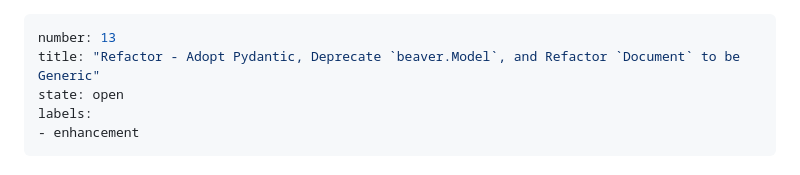
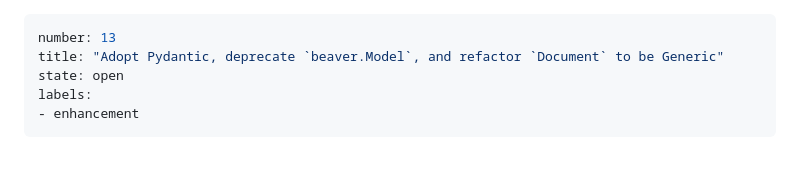
Before and after one commit to syalia-srl/beaver, a Markdown page: issues/13-adopt-pydantic-deprecate-beavermodel-and-refactor-document-to-be-generic.md, the part around the change. Drawn GitHub-style.

Commit message:
Sync issues

```diff
--- a/issues/13-refactor-adopt-pydantic-deprecate-beavermodel-and-refactor-document-to-be-generic.md
+++ b/issues/13-adopt-pydantic-deprecate-beavermodel-and-refactor-document-to-be-generic.md
@@ -1,6 +1,6 @@
 ---
 number: 13
-title: "Refactor - Adopt Pydantic, Deprecate `beaver.Model`, and Refactor `Document` to be Generic"
+title: "Adopt Pydantic, deprecate `beaver.Model`, and refactor `Document` to be Generic"
 state: open
 labels:
 - enhancement
```
